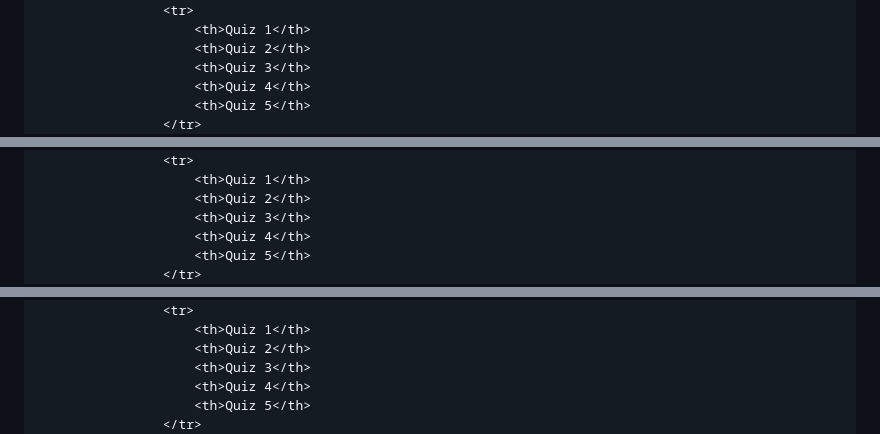
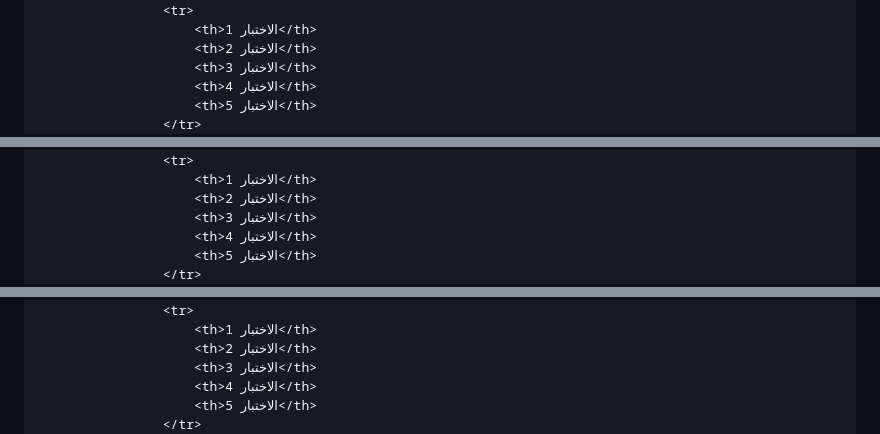
Before and after one commit to abdellahriyaf/NATIJA-by-abdellahriyaf, a Markdown page: README.md, 3 parts joined by grey strips. Rendered like a GitHub page.

```diff
--- a/README.md
+++ b/README.md
@@ -225,9 +219,9 @@
                 <table>
                     <tr>
-                        <th>Quiz 1</th>
-                        <th>Quiz 2</th>
-                        <th>Quiz 3</th>
-                        <th>Quiz 4</th>
-                        <th>Quiz 5</th>
+                        <th>الاختبار 1</th>
+                        <th>الاختبار 2</th>
+                        <th>الاختبار 3</th>
+                        <th>الاختبار 4</th>
+                        <th>الاختبار 5</th>
                     </tr>
                     <tr>
@@ -244,9 +240,9 @@
                 <table>
                     <tr>
-                        <th>Quiz 1</th>
-                        <th>Quiz 2</th>
-                        <th>Quiz 3</th>
-                        <th>Quiz 4</th>
-                        <th>Quiz 5</th>
+                        <th>الاختبار 1</th>
+                        <th>الاختبار 2</th>
+                        <th>الاختبار 3</th>
+                        <th>الاختبار 4</th>
+                        <th>الاختبار 5</th>
                     </tr>
                     <tr>
@@ -263,9 +261,9 @@
                 <table>
                     <tr>
-                        <th>Quiz 1</th>
-                        <th>Quiz 2</th>
-                        <th>Quiz 3</th>
-                        <th>Quiz 4</th>
-                        <th>Quiz 5</th>
+                        <th>الاختبار 1</th>
+                        <th>الاختبار 2</th>
+                        <th>الاختبار 3</th>
+                        <th>الاختبار 4</th>
+                        <th>الاختبار 5</th>
                     </tr>
                     <tr>
```
Also changed, not shown: other parts of README.md (+155 -131 lines).
